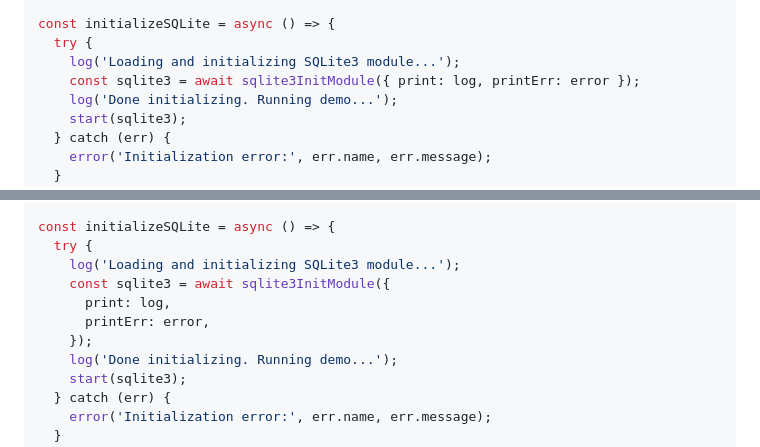
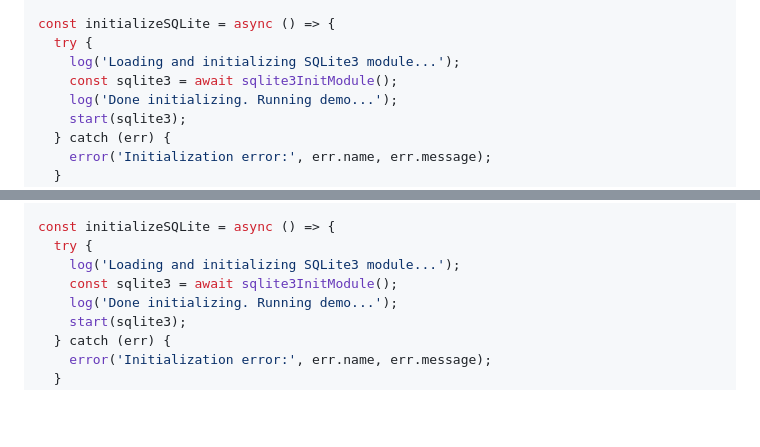
Before and after one commit to sqlite/sqlite-wasm, a Markdown page: README.md, 2 parts joined by grey strips. GitHub-like rendering; blank space fills up the shorter version.

Commit message:
Update examples in README to remove init options (#140)

```diff
--- a/README.md
+++ b/README.md
@@ -132,7 +132,7 @@ const start = (sqlite3) => {
 const initializeSQLite = async () => {
   try {
     log('Loading and initializing SQLite3 module...');
-    const sqlite3 = await sqlite3InitModule({ print: log, printErr: error });
+    const sqlite3 = await sqlite3InitModule();
     log('Done initializing. Running demo...');
     start(sqlite3);
   } catch (err) {
@@ -163,10 +163,7 @@ const start = (sqlite3) => {
 const initializeSQLite = async () => {
   try {
     log('Loading and initializing SQLite3 module...');
-    const sqlite3 = await sqlite3InitModule({
-      print: log,
-      printErr: error,
-    });
+    const sqlite3 = await sqlite3InitModule();
     log('Done initializing. Running demo...');
     start(sqlite3);
   } catch (err) {
```
